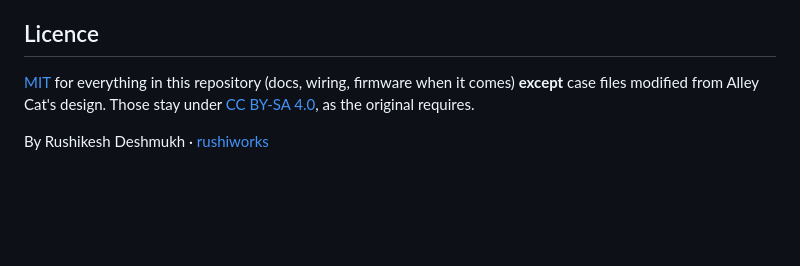
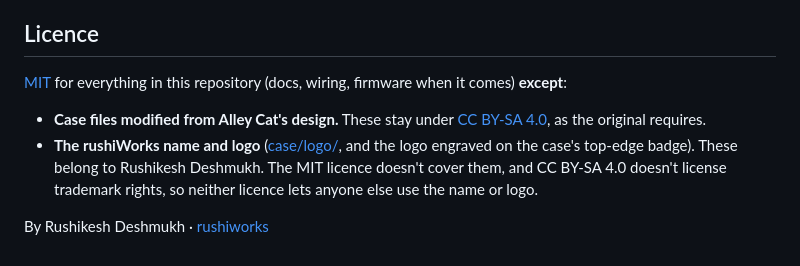
Before and after one commit to rushikesh3982/tdeck-phone, a Markdown page: README.md, the part around the change. GitHub-like rendering; blank space fills up the shorter version.

```diff
--- a/README.md
+++ b/README.md
@@ -87,8 +87,12 @@ fallback and GNSS.
 
 ## Licence
 
-[MIT](LICENSE) for everything in this repository (docs, wiring, firmware when it comes) **except** case files
-modified from Alley Cat's design. Those stay under
-[CC BY-SA 4.0](https://creativecommons.org/licenses/by-sa/4.0/), as the original requires.
+[MIT](LICENSE) for everything in this repository (docs, wiring, firmware when it comes) **except**:
+
+- **Case files modified from Alley Cat's design.** These stay under
+  [CC BY-SA 4.0](https://creativecommons.org/licenses/by-sa/4.0/), as the original requires.
+- **The rushiWorks name and logo** ([case/logo/](case/logo/), and the logo engraved on the case's top-edge badge).
+  These belong to Rushikesh Deshmukh. The MIT licence doesn't cover them, and CC BY-SA 4.0 doesn't license
+  trademark rights, so neither licence lets anyone else use the name or logo.
 
 By Rushikesh Deshmukh · [rushiworks](https://sites.google.com/view/rushikeshdeshmukh/rushiworks)
```
Also changed, not shown: case/README.md (+15 -3 lines), docs/case.md (+2 -0 lines), case/images/assembly-front-inside.png, case/images/assembly-front-outside.png, case/images/front-top-edge-sma.png (deleted), case/images/front-top-edge.png (added), case/images/logo-options.png (deleted), 4 other files.
